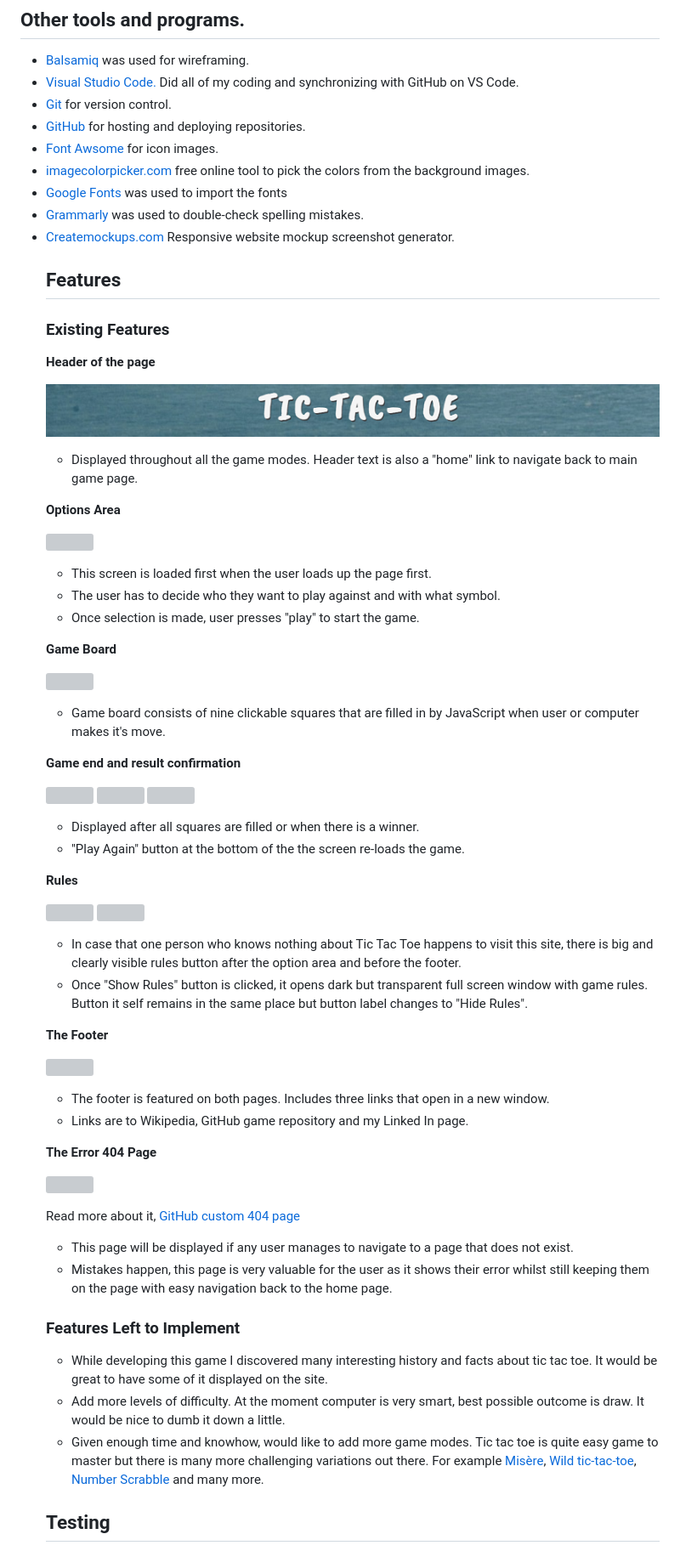
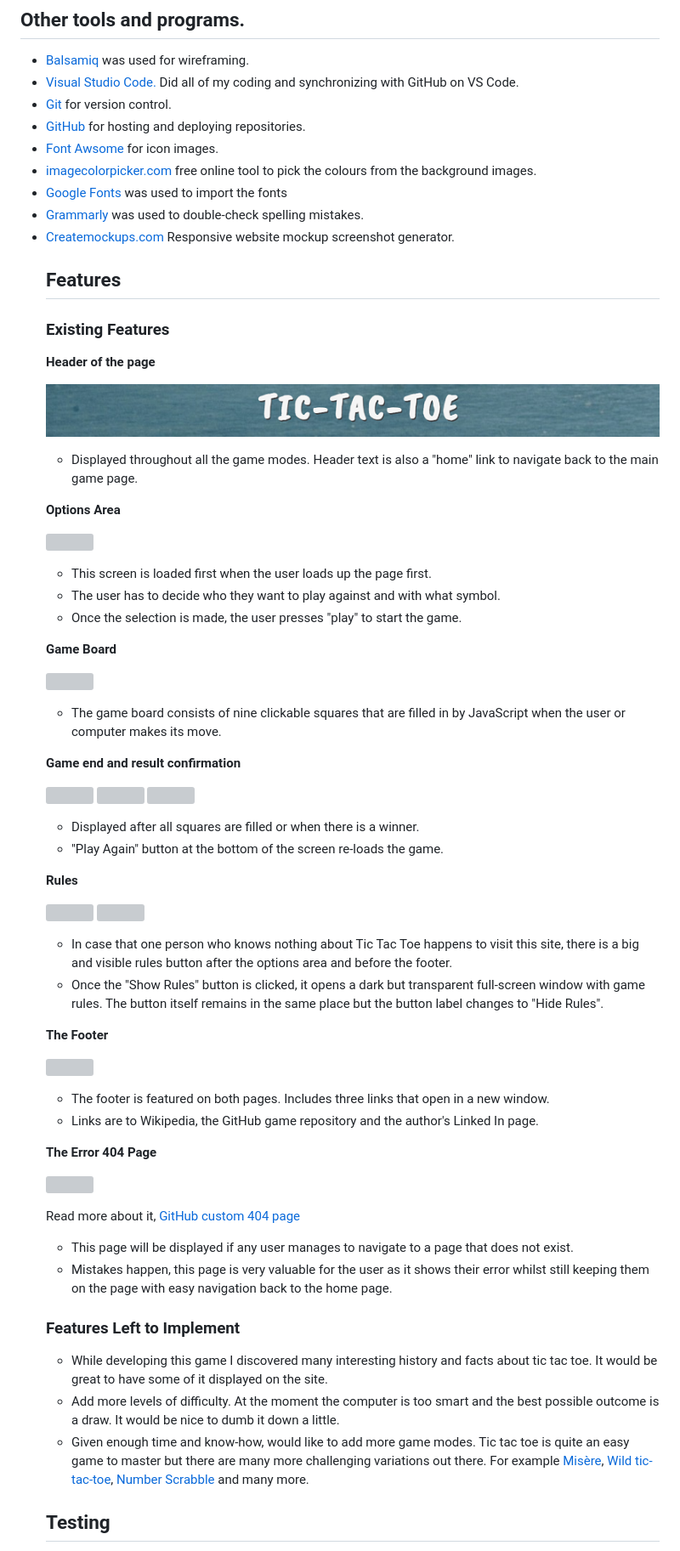
Before and after one commit to Inc21/tic-tac-toe-pp2, a Markdown page: README.md, the part around one of its changes. Shown at 85% size. Rendered like a GitHub page; grey boxes are pictures that could not be loaded.

Commit message:
Check readme.md with Grammarly and fix errors

```diff
--- a/README.md
+++ b/README.md
@@ -87,7 +87,7 @@ __Main Game Page__
   <li><a href="https://git-scm.com/" target="_blank">Git</a> for version control.</li>
   <li><a href="https://github.com/" target="_blank">GitHub</a> for hosting and deploying repositories.</li>
   <li><a href="https://fontawesome.com/" target="_blank">Font Awsome</a> for icon images.</li>
-  <li><a href="https://imagecolorpicker.com/" target="_blank">imagecolorpicker.com</a> free online tool to pick the colors from the background images.</li>
+  <li><a href="https://imagecolorpicker.com/" target="_blank">imagecolorpicker.com</a> free online tool to pick the colours from the background images.</li>
   <li><a href="https://fonts.google.com/" target="_blank">Google Fonts</a> was used to import the fonts</li>
   <li><a href="https://www.grammarly.com/" target="_blank"> Grammarly</a> was used to double-check spelling mistakes.</li>
   <li><a href="https://www.createmockup.com/" target="_blank"> Createmockups.com</a> Responsive website mockup screenshot generator.</li>
@@ -102,7 +102,7 @@ __Header of the page__
 
 ![](/assets/images/readme_images/header.png)
 
-  - Displayed throughout all the game modes. Header text is also a "home" link to navigate back to main game page.
+  - Displayed throughout all the game modes. Header text is also a "home" link to navigate back to the main game page.
 
 
 __Options Area__
@@ -110,12 +110,12 @@ __Options Area__
 ![](/assets/images/readme_images/options_area.png)
   - This screen is loaded first when the user loads up the page first.
   - The user has to decide who they want to play against and with what symbol.
-  - Once selection is made, user presses "play" to start the game.
+  - Once the selection is made, the user presses "play" to start the game.
 
  __Game Board__
 
 ![](/assets/images/readme_images/game_play.png)
-  - Game board consists of nine clickable squares that are filled in by JavaScript when user or computer makes it's move.
+  - The game board consists of nine clickable squares that are filled in by JavaScript when the user or computer makes its move.
 
 
    __Game end and result confirmation__
@@ -124,15 +124,15 @@ __Options Area__
 ![](/assets/images/readme_images/winner_o.png)
 ![](/assets/images/readme_images/draw.png)
   - Displayed after all squares are filled or when there is a winner.
-  - "Play Again" button at the bottom of the the screen re-loads the game.
+  - "Play Again" button at the bottom of the screen re-loads the game.
 
   __Rules__
 
 ![](/assets/images/readme_images/show_rules.png)
 ![](/assets/images/readme_images/rules.png)
 
-  - In case that one person who knows nothing about Tic Tac Toe happens to visit this site, there is big and clearly visible rules button after the option area and before the footer.
-  - Once "Show Rules" button is clicked, it opens dark but transparent full screen window with game rules. Button it self remains in the same place but button label changes to "Hide Rules".
+  - In case that one person who knows nothing about Tic Tac Toe happens to visit this site, there is a big and visible rules button after the options area and before the footer.
+  - Once the "Show Rules" button is clicked, it opens a dark but transparent full-screen window with game rules. The button itself remains in the same place but the button label changes to "Hide Rules".
 
 
 __The Footer__
@@ -140,7 +140,7 @@ __The Footer__
 ![](/assets/images/readme_images/footer.png)
 
   - The footer is featured on both pages. Includes three links that open in a new window.
-  - Links are to Wikipedia, GitHub game repository and my Linked In page.
+  - Links are to Wikipedia, the GitHub game repository and the author's Linked In page.
 
 
 __The Error 404 Page__
@@ -156,8 +156,8 @@ __The Error 404 Page__
 ### Features Left to Implement
 
 - While developing this game I discovered many interesting history and facts about tic tac toe. It would be great to have some of it displayed on the site.
-- Add more levels of difficulty. At the moment computer is very smart, best possible outcome is draw. It would be nice to dumb it down a little.
-- Given enough time and knowhow, would like to add more game modes. Tic tac toe is quite easy game to master but there is many more challenging variations out there. For example [Misère](https://en.wikipedia.org/wiki/Mis%C3%A8re), [Wild tic-tac-toe](https://en.wikipedia.org/wiki/Wild_tic-tac-toe), [Number Scrabble](https://en.wikipedia.org/wiki/Number_Scrabble) and many more.
+- Add more levels of difficulty. At the moment the computer is too smart and the best possible outcome is a draw. It would be nice to dumb it down a little.
+- Given enough time and know-how, would like to add more game modes. Tic tac toe is quite an easy game to master but there are many more challenging variations out there. For example [Misère](https://en.wikipedia.org/wiki/Mis%C3%A8re), [Wild tic-tac-toe](https://en.wikipedia.org/wiki/Wild_tic-tac-toe), [Number Scrabble](https://en.wikipedia.org/wiki/Number_Scrabble) and many more.
 
 
 ## Testing
```
Also changed, not shown: other parts of README.md (+55 -55 lines).
